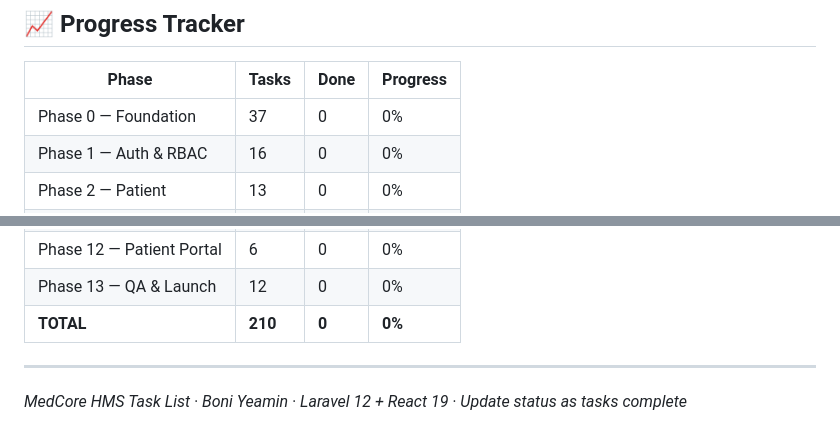
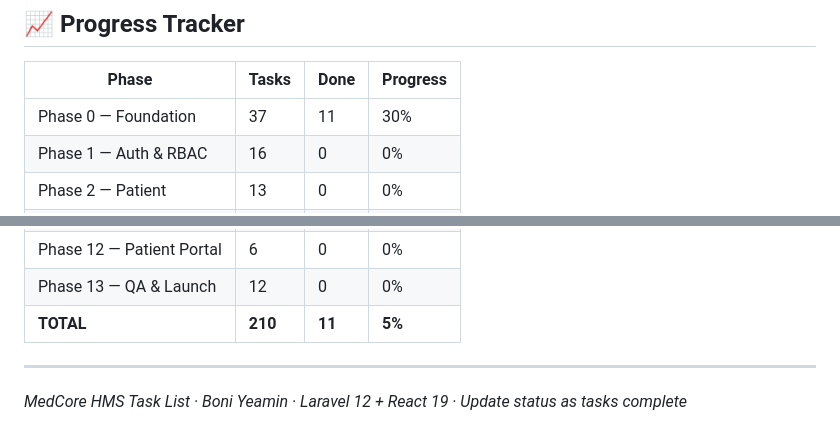
Before and after one commit to boniyeamincse/ariba-hrm, a Markdown page: docs/TASKLIST.md, 2 parts joined by grey strips. GitHub-like rendering.

Commit message:
update phase 0.4 laravel configuration task statuses

```diff
--- a/docs/TASKLIST.md
+++ b/docs/TASKLIST.md
@@ -365,7 +365,7 @@ This audit reflects the actual repository implementation state after local commi
 
 | Phase | Tasks | Done | Progress |
 |---|---|---|---|
-| Phase 0 — Foundation | 37 | 0 | 0% |
+| Phase 0 — Foundation | 37 | 11 | 30% |
 | Phase 1 — Auth & RBAC | 16 | 0 | 0% |
 | Phase 2 — Patient | 13 | 0 | 0% |
 | Phase 3 — OPD | 18 | 0 | 0% |
@@ -379,7 +379,7 @@ This audit reflects the actual repository implementation state after local commi
 | Phase 11 — SaaS Admin | 9 | 0 | 0% |
 | Phase 12 — Patient Portal | 6 | 0 | 0% |
 | Phase 13 — QA & Launch | 12 | 0 | 0% |
-| **TOTAL** | **210** | **0** | **0%** |
+| **TOTAL** | **210** | **11** | **5%** |
 
 ---
 
```
Also changed, not shown: other parts of docs/TASKLIST.md (+2 -2 lines).
